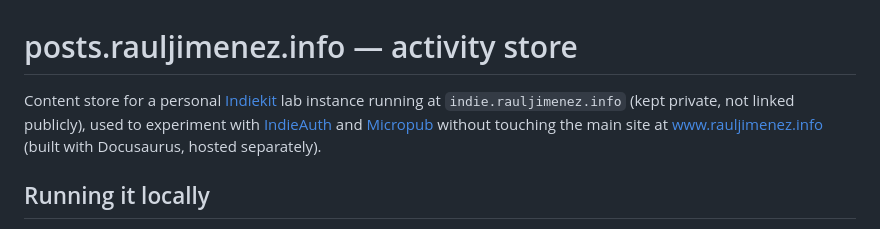
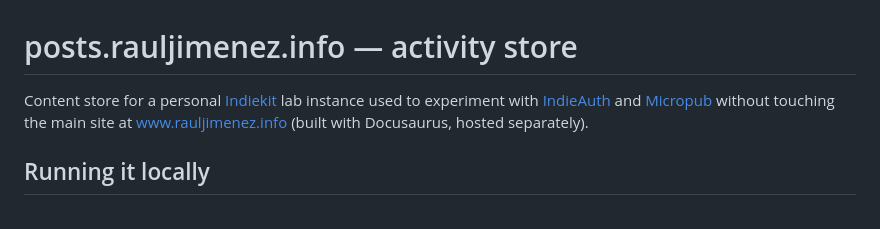
Before and after one commit to hhkaos/posts.rauljimenez.info, a Markdown page: README.md, the part around the change. GitHub-like rendering.

Commit message:
README: drop the private-instance mention; add a LinkedIn-extension idea note
Co-Authored-By: Claude Sonnet 5 <noreply@anthropic.com>

```diff
--- a/README.md
+++ b/README.md
@@ -1,8 +1,6 @@
 # posts.rauljimenez.info — activity store
 
-Content store for a personal [Indiekit](https://getindiekit.com) lab instance
-running at `indie.rauljimenez.info` (kept private, not linked publicly),
-used to experiment with
+Content store for a personal [Indiekit](https://getindiekit.com) lab instance used to experiment with
 [IndieAuth](https://indieauth.spec.indieweb.org/) and
 [Micropub](https://micropub.spec.indieweb.org/) without touching the main
 site at [www.rauljimenez.info](https://www.rauljimenez.info/) (built with
```
Also changed, not shown: extension-idea.md (added, +1 -0 lines).
